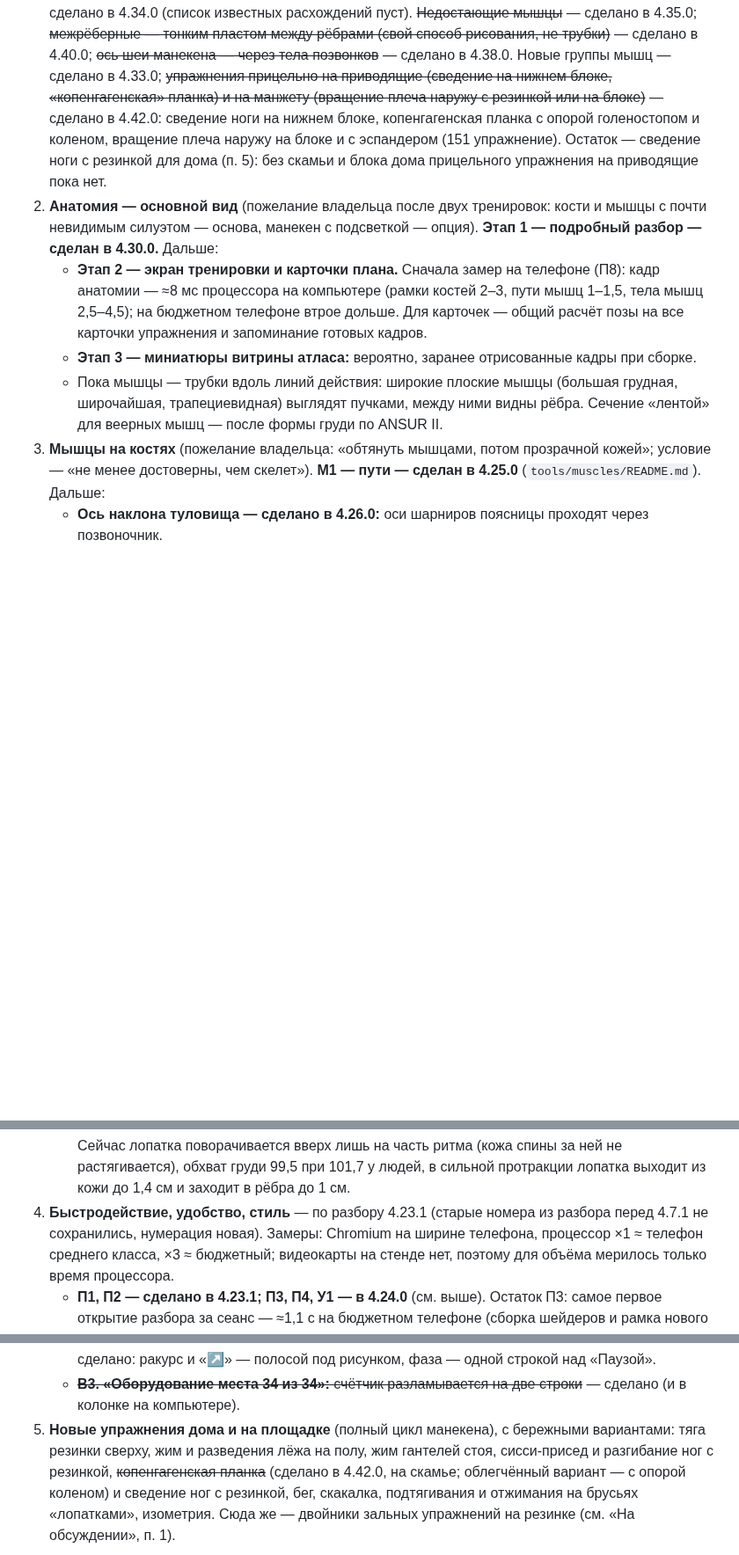
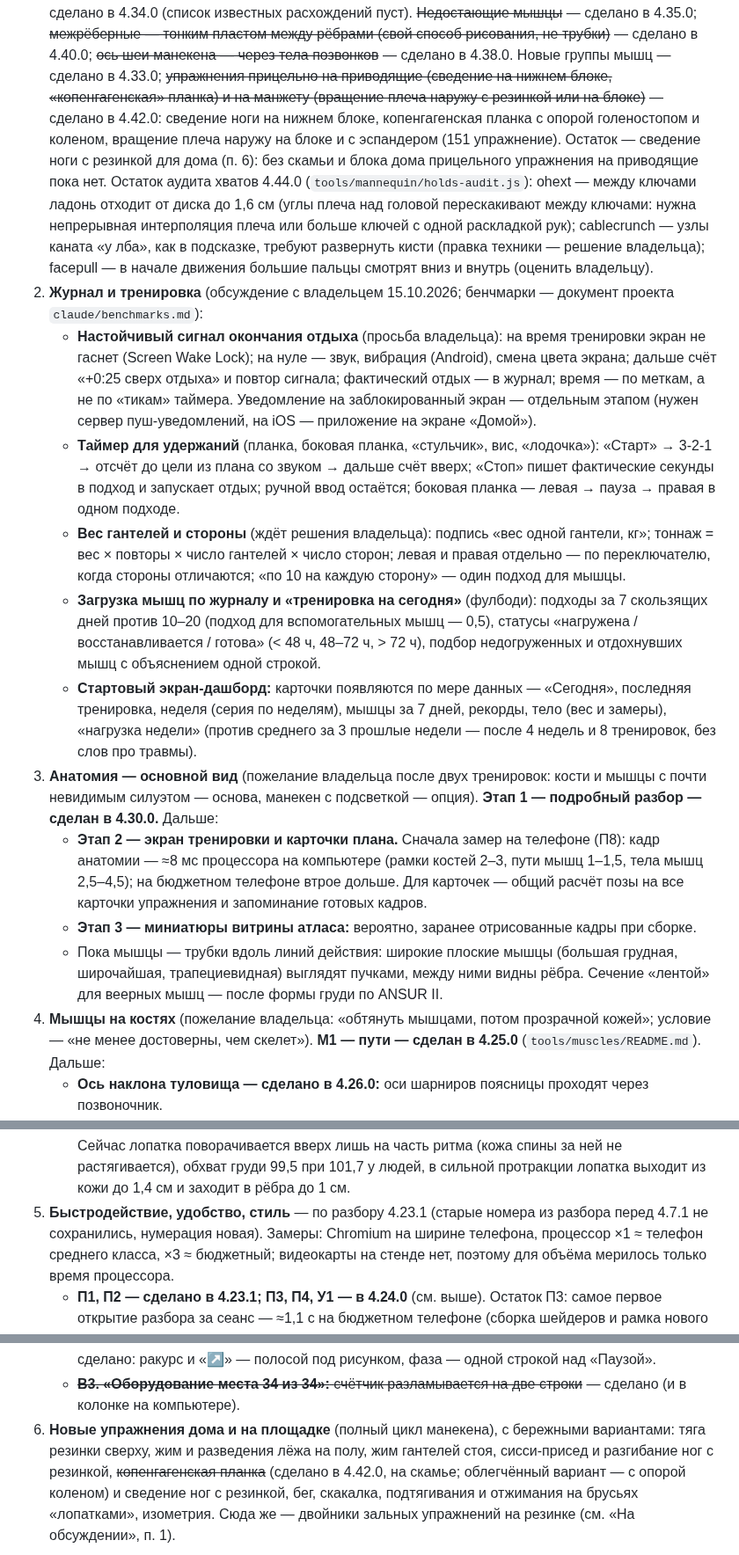
Before and after one commit to sakrett001-ai/Lazy-gym-planer, a Markdown page: docs/roadmap.md, 3 parts joined by grey strips. Shown at 88% size. GitHub-like rendering; blank space fills up the shorter version.

Commit message:
Дорожная карта: блок «Журнал и тренировка» и остаток аудита хватов
По обсуждению с владельцем 15.10.2026 и бенчмаркам (документ проекта claude/benchmarks.md):
настойчивый сигнал окончания отдыха, таймер для удержаний, вес гантелей и стороны,
загрузка мышц по журналу и тренировка на сегодня, стартовый экран-дашборд.
Остаток аудита хватов 4.44.0: ohext, cablecrunch, facepull.

Co-Authored-By: Claude Opus 5.5 <noreply@anthropic.com>
Claude-Session: https://claude.ai/code/session_016UbA6bamnyAaC4WGgmYbFm

```diff
--- a/docs/roadmap.md
+++ b/docs/roadmap.md
@@ -60,8 +60,29 @@
    в 4.33.0; ~~упражнения прицельно на приводящие (сведение на нижнем блоке, «копенгагенская» планка) и на манжету
    (вращение плеча наружу с резинкой или на блоке)~~ — сделано в 4.42.0: сведение ноги на нижнем блоке, копенгагенская
    планка с опорой голеностопом и коленом, вращение плеча наружу на блоке и с эспандером (151 упражнение). Остаток —
-   сведение ноги с резинкой для дома (п. 5): без скамьи и блока дома прицельного упражнения на приводящие пока нет.
-2. **Анатомия — основной вид** (пожелание владельца после двух тренировок: кости и мышцы с почти невидимым силуэтом —
+   сведение ноги с резинкой для дома (п. 6): без скамьи и блока дома прицельного упражнения на приводящие пока нет.
+   Остаток аудита хватов 4.44.0 (`tools/mannequin/holds-audit.js`): ohext — между ключами ладонь отходит от диска до 1,6 см
+   (углы плеча над головой перескакивают между ключами: нужна непрерывная интерполяция плеча или больше ключей с одной
+   раскладкой рук); cablecrunch — узлы каната «у лба», как в подсказке, требуют развернуть кисти (правка техники — решение
+   владельца); facepull — в начале движения большие пальцы смотрят вниз и внутрь (оценить владельцу).
+2. **Журнал и тренировка** (обсуждение с владельцем 15.10.2026; бенчмарки — документ проекта `claude/benchmarks.md`):
+   - **Настойчивый сигнал окончания отдыха** (просьба владельца): на время тренировки экран не гаснет (Screen Wake Lock);
+     на нуле — звук, вибрация (Android), смена цвета экрана; дальше счёт «+0:25 сверх отдыха» и повтор сигнала;
+     фактический отдых — в журнал; время — по меткам, а не по «тикам» таймера. Уведомление на заблокированный экран —
+     отдельным этапом (нужен сервер пуш-уведомлений, на iOS — приложение на экране «Домой»).
+   - **Таймер для удержаний** (планка, боковая планка, «стульчик», вис, «лодочка»): «Старт» → 3-2-1 → отсчёт до цели из
+     плана со звуком → дальше счёт вверх; «Стоп» пишет фактические секунды в подход и запускает отдых; ручной ввод
+     остаётся; боковая планка — левая → пауза → правая в одном подходе.
+   - **Вес гантелей и стороны** (ждёт решения владельца): подпись «вес одной гантели, кг»; тоннаж = вес × повторы ×
+     число гантелей × число сторон; левая и правая отдельно — по переключателю, когда стороны отличаются; «по 10 на каждую
+     сторону» — один подход для мышцы.
+   - **Загрузка мышц по журналу и «тренировка на сегодня»** (фулбоди): подходы за 7 скользящих дней против 10–20 (подход
+     для вспомогательных мышц — 0,5), статусы «нагружена / восстанавливается / готова» (< 48 ч, 48–72 ч, > 72 ч), подбор
+     недогруженных и отдохнувших мышц с объяснением одной строкой.
+   - **Стартовый экран-дашборд:** карточки появляются по мере данных — «Сегодня», последняя тренировка, неделя (серия по
+     неделям), мышцы за 7 дней, рекорды, тело (вес и замеры), «нагрузка недели» (против среднего за 3 прошлые недели —
+     после 4 недель и 8 тренировок, без слов про травмы).
+3. **Анатомия — основной вид** (пожелание владельца после двух тренировок: кости и мышцы с почти невидимым силуэтом —
    основа, манекен с подсветкой — опция). **Этап 1 — подробный разбор — сделан в 4.30.0.** Дальше:
    - **Этап 2 — экран тренировки и карточки плана.** Сначала замер на телефоне (П8): кадр анатомии — ≈8 мс процессора
      на компьютере (рамки костей 2–3, пути мышц 1–1,5, тела мышц 2,5–4,5); на бюджетном телефоне втрое дольше.
@@ -69,7 +90,7 @@
    - **Этап 3 — миниатюры витрины атласа:** вероятно, заранее отрисованные кадры при сборке.
    - Пока мышцы — трубки вдоль линий действия: широкие плоские мышцы (большая грудная, широчайшая, трапециевидная)
      выглядят пучками, между ними видны рёбра. Сечение «лентой» для веерных мышц — после формы груди по ANSUR II.
-3. **Мышцы на костях** (пожелание владельца: «обтянуть мышцами, потом прозрачной кожей»; условие — «не менее
+4. **Мышцы на костях** (пожелание владельца: «обтянуть мышцами, потом прозрачной кожей»; условие — «не менее
    достоверны, чем скелет»). **М1 — пути — сделан в 4.25.0** (`tools/muscles/README.md`). Дальше:
    - **Ось наклона туловища — сделано в 4.26.0:** оси шарниров поясницы проходят через позвоночник.
    - **М2 — объём — сделан в 4.27.0:** объём по МРТ (Riem et al., 2026), деление между пучками по исходным моделям,
@@ -87,7 +108,7 @@
    Сюда же — остаток пропорций, который упирается в объём мышц спины: широчайшая и зубчатая под лопаткой.
    Сейчас лопатка поворачивается вверх лишь на часть ритма (кожа спины за ней не растягивается), обхват груди 99,5 при
    101,7 у людей, в сильной протракции лопатка выходит из кожи до 1,4 см и заходит в рёбра до 1 см.
-4. **Быстродействие, удобство, стиль** — по разбору 4.23.1 (старые номера из разбора перед 4.7.1 не сохранились,
+5. **Быстродействие, удобство, стиль** — по разбору 4.23.1 (старые номера из разбора перед 4.7.1 не сохранились,
    нумерация новая). Замеры: Chromium на ширине телефона, процессор ×1 ≈ телефон среднего класса, ×3 ≈ бюджетный;
    видеокарты на стенде нет, поэтому для объёма мерилось только время процессора.
    - **П1, П2 — сделано в 4.23.1; П3, П4, У1 — в 4.24.0** (см. выше). Остаток П3: самое первое открытие разбора
@@ -117,7 +138,7 @@
    - ~~**В2. Карточка плана на узком экране:** подписи поверх рисунка, «Рабочая фаза» в две строки~~ — сделано: ракурс
      и «↗» — полосой под рисунком, фаза — одной строкой над «Паузой».
    - ~~**В3. «Оборудование места 34 из 34»:** счётчик разламывается на две строки~~ — сделано (и в колонке на компьютере).
-5. **Новые упражнения дома и на площадке** (полный цикл манекена), с бережными вариантами: тяга резинки сверху,
+6. **Новые упражнения дома и на площадке** (полный цикл манекена), с бережными вариантами: тяга резинки сверху,
    жим и разведения лёжа на полу, жим гантелей стоя, сисси-присед и разгибание ног с резинкой, ~~копенгагенская
    планка~~ (сделано в 4.42.0, на скамье; облегчённый вариант — с опорой коленом) и сведение ног с резинкой, бег, скакалка,
    подтягивания и отжимания на брусьях «лопатками», изометрия.
```
